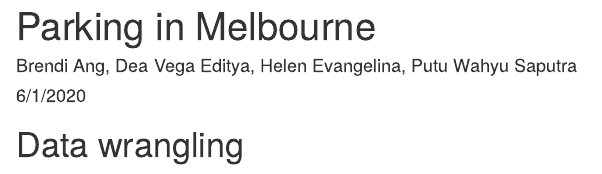
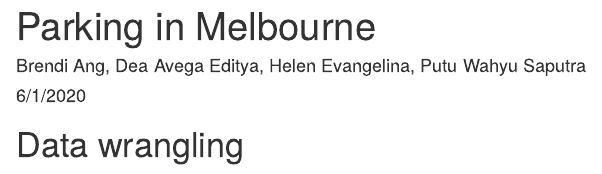
Before and after one commit to dedi0003/parking_verse, an R Markdown document (parking2019.Rmd): the page in a window 1100 px wide, from its top. Rendered offline with R 4.5, knitr and Pandoc, with nearby package versions; some code elsewhere in the file could not run offline.

Commit message:
correct my name

```diff
--- a/parking2019.Rmd
+++ b/parking2019.Rmd
@@ -1,6 +1,6 @@
 ---
 title: "Parking in Melbourne"
-author: "Brendi Ang, Dea Vega Editya, Helen Evangelina, Putu Wahyu Saputra"
+author: "Brendi Ang, Dea Avega Editya, Helen Evangelina, Putu Wahyu Saputra"
 date: "6/1/2020"
 output: html_document
 ---
```
